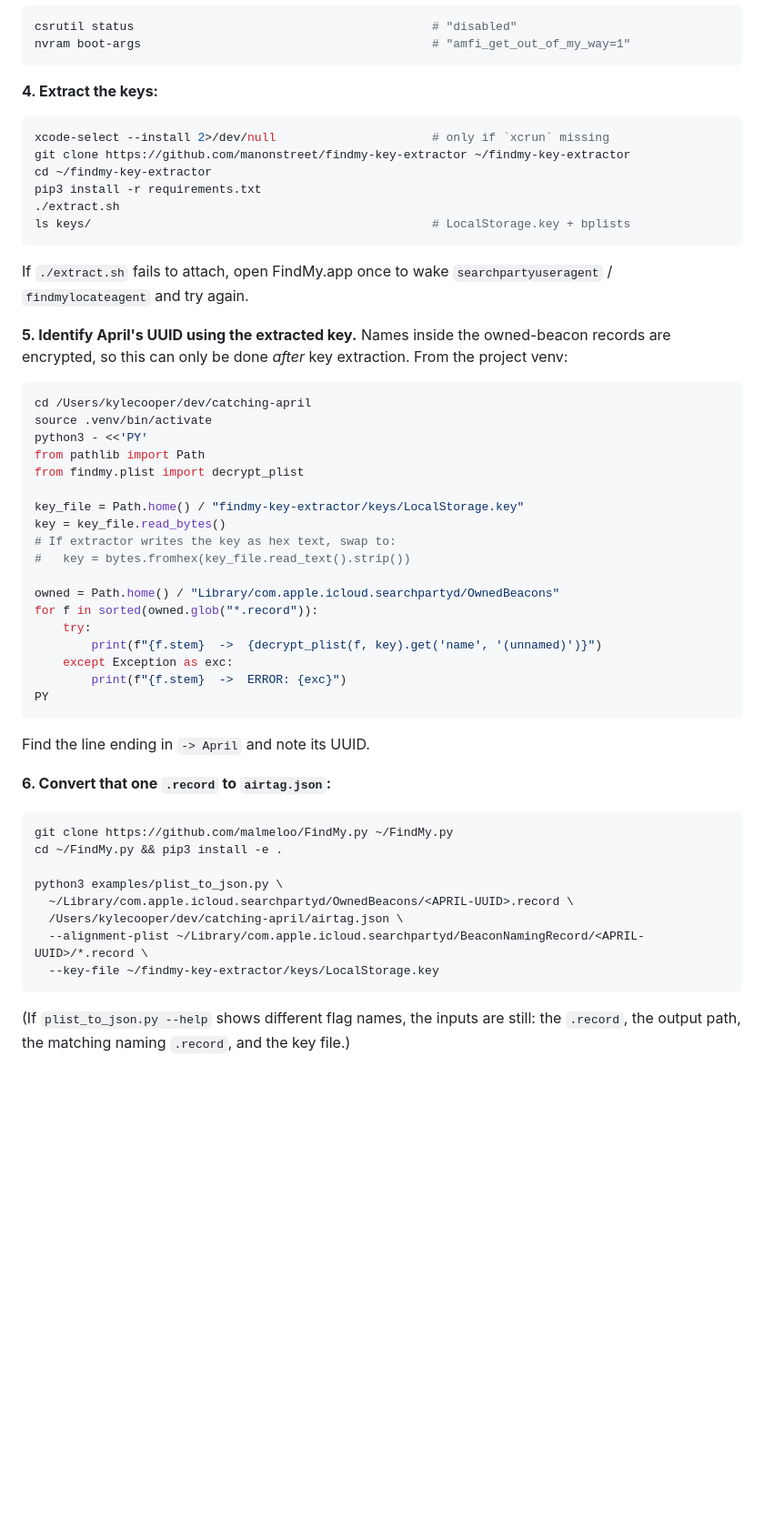
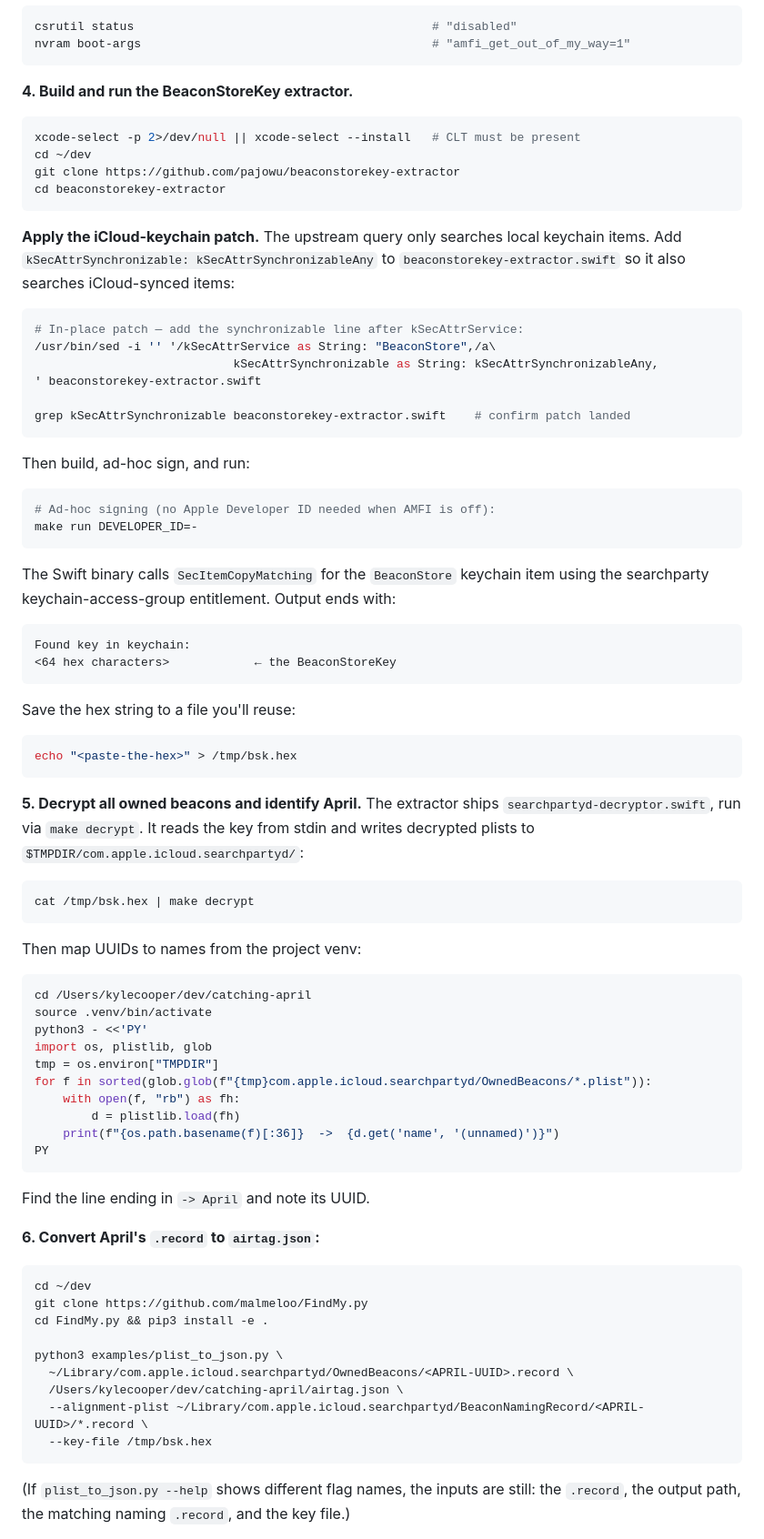
Before and after one commit to cooper3330/catching-april, a Markdown page: README.md, the part around one of its changes. Shown at 91% size. Rendered like a GitHub page; blank space fills up the shorter version.

````diff
--- a/README.md
+++ b/README.md
@@ -129,58 +147,87 @@ csrutil status                                          # "disabled"
 nvram boot-args                                         # "amfi_get_out_of_my_way=1"
 ```
 
-**4. Extract the keys:**
+**4. Build and run the BeaconStoreKey extractor.**
 
 ```bash
-xcode-select --install 2>/dev/null                      # only if `xcrun` missing
-git clone https://github.com/manonstreet/findmy-key-extractor ~/findmy-key-extractor
-cd ~/findmy-key-extractor
-pip3 install -r requirements.txt
-./extract.sh
-ls keys/                                                # LocalStorage.key + bplists
+xcode-select -p 2>/dev/null || xcode-select --install   # CLT must be present
+cd ~/dev
+git clone https://github.com/pajowu/beaconstorekey-extractor
+cd beaconstorekey-extractor
 ```
 
-If `./extract.sh` fails to attach, open FindMy.app once to wake
-`searchpartyuseragent` / `findmylocateagent` and try again.
+**Apply the iCloud-keychain patch.** The upstream query only searches local
+keychain items. Add `kSecAttrSynchronizable: kSecAttrSynchronizableAny`
+to `beaconstorekey-extractor.swift` so it also searches iCloud-synced items:
 
-**5. Identify April's UUID using the extracted key.** Names inside the
-owned-beacon records are encrypted, so this can only be done *after*
-key extraction. From the project venv:
+```bash
+# In-place patch — add the synchronizable line after kSecAttrService:
+/usr/bin/sed -i '' '/kSecAttrService as String: "BeaconStore",/a\
+                            kSecAttrSynchronizable as String: kSecAttrSynchronizableAny,
+' beaconstorekey-extractor.swift
+
+grep kSecAttrSynchronizable beaconstorekey-extractor.swift    # confirm patch landed
+```
+
+Then build, ad-hoc sign, and run:
+
+```bash
+# Ad-hoc signing (no Apple Developer ID needed when AMFI is off):
+make run DEVELOPER_ID=-
+```
+
+The Swift binary calls `SecItemCopyMatching` for the `BeaconStore`
+keychain item using the searchparty keychain-access-group entitlement.
+Output ends with:
+
+```
+Found key in keychain:
+<64 hex characters>            ← the BeaconStoreKey
+```
+
+Save the hex string to a file you'll reuse:
+
+```bash
+echo "<paste-the-hex>" > /tmp/bsk.hex
+```
+
+**5. Decrypt all owned beacons and identify April.** The extractor
+ships `searchpartyd-decryptor.swift`, run via `make decrypt`. It reads
+the key from stdin and writes decrypted plists to `$TMPDIR/com.apple.icloud.searchpartyd/`:
+
+```bash
+cat /tmp/bsk.hex | make decrypt
+```
+
+Then map UUIDs to names from the project venv:
 
 ```bash
 cd /Users/kylecooper/dev/catching-april
 source .venv/bin/activate
 python3 - <<'PY'
-from pathlib import Path
-from findmy.plist import decrypt_plist
-
-key_file = Path.home() / "findmy-key-extractor/keys/LocalStorage.key"
-key = key_file.read_bytes()
-# If extractor writes the key as hex text, swap to:
-#   key = bytes.fromhex(key_file.read_text().strip())
-
-owned = Path.home() / "Library/com.apple.icloud.searchpartyd/OwnedBeacons"
-for f in sorted(owned.glob("*.record")):
-    try:
-        print(f"{f.stem}  ->  {decrypt_plist(f, key).get('name', '(unnamed)')}")
-    except Exception as exc:
-        print(f"{f.stem}  ->  ERROR: {exc}")
+import os, plistlib, glob
+tmp = os.environ["TMPDIR"]
+for f in sorted(glob.glob(f"{tmp}com.apple.icloud.searchpartyd/OwnedBeacons/*.plist")):
+    with open(f, "rb") as fh:
+        d = plistlib.load(fh)
+    print(f"{os.path.basename(f)[:36]}  ->  {d.get('name', '(unnamed)')}")
 PY
 ```
 
 Find the line ending in `-> April` and note its UUID.
 
-**6. Convert that one `.record` to `airtag.json`:**
+**6. Convert April's `.record` to `airtag.json`:**
 
 ```bash
-git clone https://github.com/malmeloo/FindMy.py ~/FindMy.py
-cd ~/FindMy.py && pip3 install -e .
+cd ~/dev
+git clone https://github.com/malmeloo/FindMy.py
+cd FindMy.py && pip3 install -e .
 
 python3 examples/plist_to_json.py \
   ~/Library/com.apple.icloud.searchpartyd/OwnedBeacons/<APRIL-UUID>.record \
   /Users/kylecooper/dev/catching-april/airtag.json \
   --alignment-plist ~/Library/com.apple.icloud.searchpartyd/BeaconNamingRecord/<APRIL-UUID>/*.record \
-  --key-file ~/findmy-key-extractor/keys/LocalStorage.key
+  --key-file /tmp/bsk.hex
 ```
 
 (If `plist_to_json.py --help` shows different flag names, the inputs
````
Also changed, not shown: other parts of README.md (+27 -9 lines), CLAUDE.md (+26 -12 lines).
